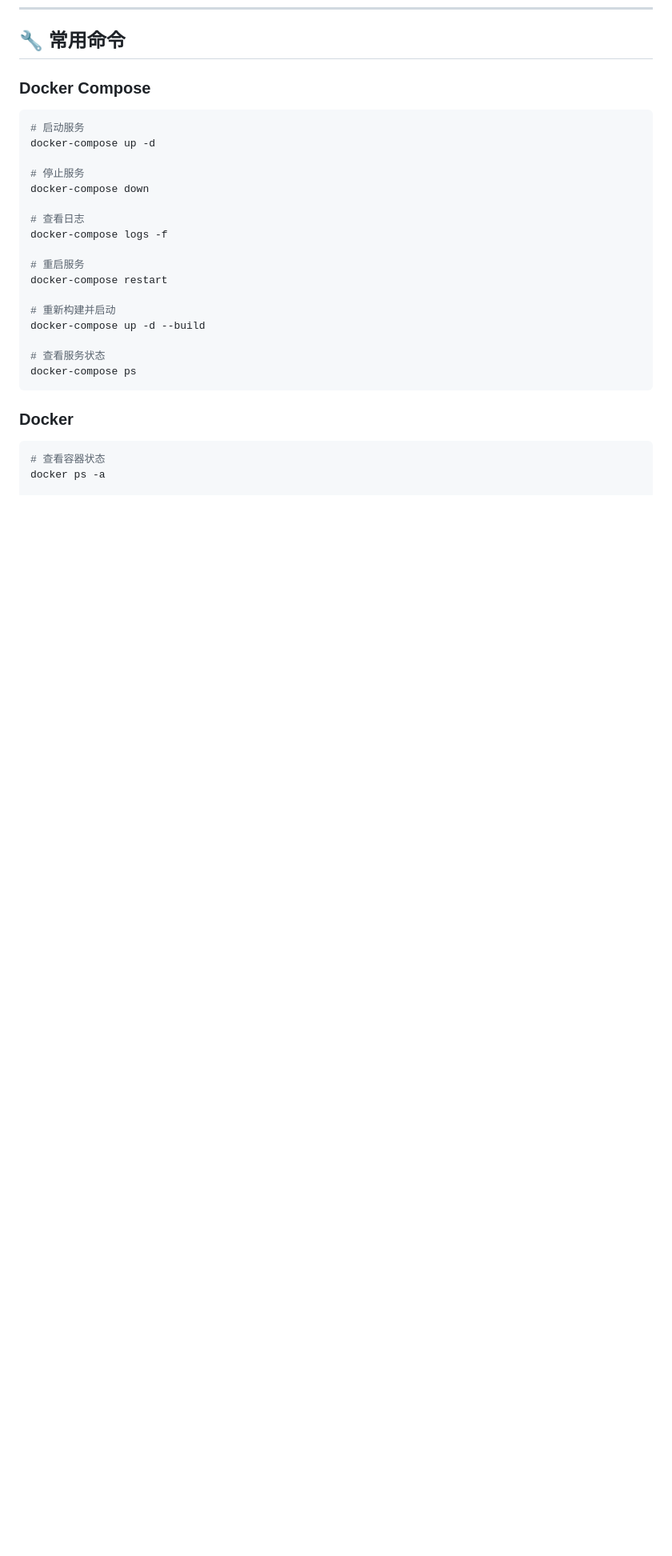
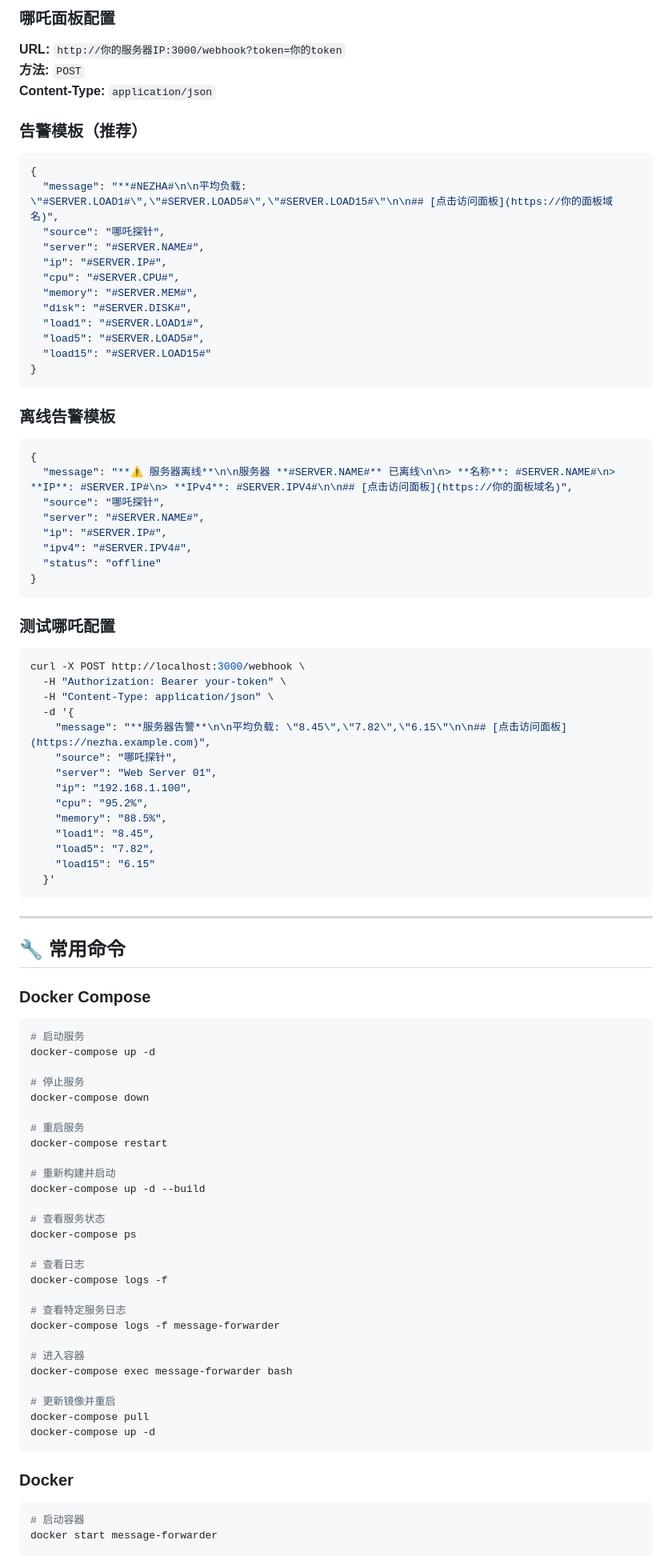
Before and after one commit to gowfqk/message-forwarder, a Markdown page: README.md, the part around one of its changes. Shown at 80% size. GitHub-like rendering; blank space fills up the shorter version.

Commit message:
docs: 更新 README 添加 Webhook、Markdown 和哪吒探针集成说明

````diff
--- a/README.md
+++ b/README.md
@@ -194,3 +350,60 @@ curl -X POST "http://localhost:3000/webhook?token=your-secret-token-here" \
+### 哪吒面板配置
+
+**URL:** `http://你的服务器IP:3000/webhook?token=你的token`
+**方法:** `POST`
+**Content-Type:** `application/json`
+
+### 告警模板（推荐）
+
+```json
+{
+  "message": "**#NEZHA#\n\n平均负载: \"#SERVER.LOAD1#\",\"#SERVER.LOAD5#\",\"#SERVER.LOAD15#\"\n\n## [点击访问面板](https://你的面板域名)",
+  "source": "哪吒探针",
+  "server": "#SERVER.NAME#",
+  "ip": "#SERVER.IP#",
+  "cpu": "#SERVER.CPU#",
+  "memory": "#SERVER.MEM#",
+  "disk": "#SERVER.DISK#",
+  "load1": "#SERVER.LOAD1#",
+  "load5": "#SERVER.LOAD5#",
+  "load15": "#SERVER.LOAD15#"
+}
+```
+
+### 离线告警模板
+
+```json
+{
+  "message": "**⚠️ 服务器离线**\n\n服务器 **#SERVER.NAME#** 已离线\n\n> **名称**: #SERVER.NAME#\n> **IP**: #SERVER.IP#\n> **IPv4**: #SERVER.IPV4#\n\n## [点击访问面板](https://你的面板域名)",
+  "source": "哪吒探针",
+  "server": "#SERVER.NAME#",
+  "ip": "#SERVER.IP#",
+  "ipv4": "#SERVER.IPV4#",
+  "status": "offline"
+}
+```
+
+### 测试哪吒配置
+
+```bash
+curl -X POST http://localhost:3000/webhook \
+  -H "Authorization: Bearer your-token" \
+  -H "Content-Type: application/json" \
+  -d '{
+    "message": "**服务器告警**\n\n平均负载: \"8.45\",\"7.82\",\"6.15\"\n\n## [点击访问面板](https://nezha.example.com)",
+    "source": "哪吒探针",
+    "server": "Web Server 01",
+    "ip": "192.168.1.100",
+    "cpu": "95.2%",
+    "memory": "88.5%",
+    "load1": "8.45",
+    "load5": "7.82",
+    "load15": "6.15"
+  }'
+```
+
+---
+
 ## 🔧 常用命令
 
 ### Docker Compose
@@ -202,9 +415,6 @@ docker-compose up -d
 # 停止服务
 docker-compose down
 
-# 查看日志
-docker-compose logs -f
-
 # 重启服务
 docker-compose restart
 
@@ -213,11 +423,24 @@ docker-compose up -d --build
 
 # 查看服务状态
 docker-compose ps
+
+# 查看日志
+docker-compose logs -f
+
+# 查看特定服务日志
+docker-compose logs -f message-forwarder
+
+# 进入容器
+docker-compose exec message-forwarder bash
+
+# 更新镜像并重启
+docker-compose pull
+docker-compose up -d
 ```
 
 ### Docker
 
 ```bash
-# 查看容器状态
-docker ps -a
+# 启动容器
+docker start message-forwarder
 
````
Also changed, not shown: other parts of README.md (+219 -73 lines).
